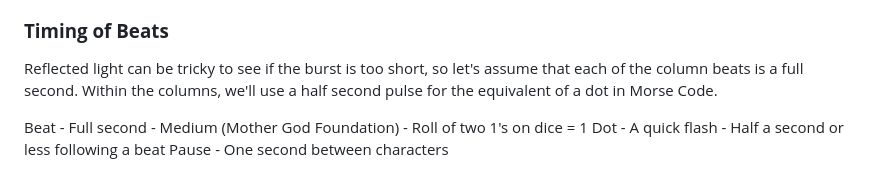
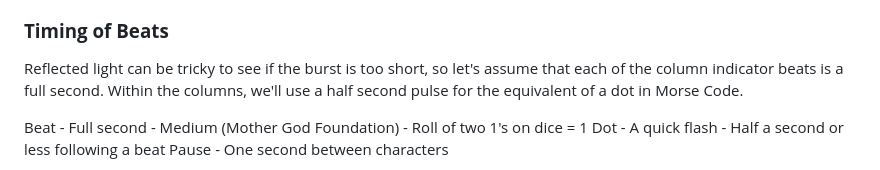
Before and after one commit to PlanetLive/LinearA, a Markdown page: axe/README.md, the part around the change. GitHub-like rendering.

```diff
--- a/axe/README.md
+++ b/axe/README.md
@@ -143,7 +143,7 @@ https://en.wikipedia.org/wiki/Pythia
 
 ### **Timing of Beats**
 
-Reflected light can be tricky to see if the burst is too short, so let's assume that each of the column beats is a full second.  Within the columns, we'll use a half second pulse for the equivalent of a dot in Morse Code.
+Reflected light can be tricky to see if the burst is too short, so let's assume that each of the column indicator beats is a full second.  Within the columns, we'll use a half second pulse for the equivalent of a dot in Morse Code.
 
 Beat - Full second - Medium (Mother God Foundation) - Roll of two 1's on dice = 1
 Dot - A quick flash - Half a second or less following a beat
```
